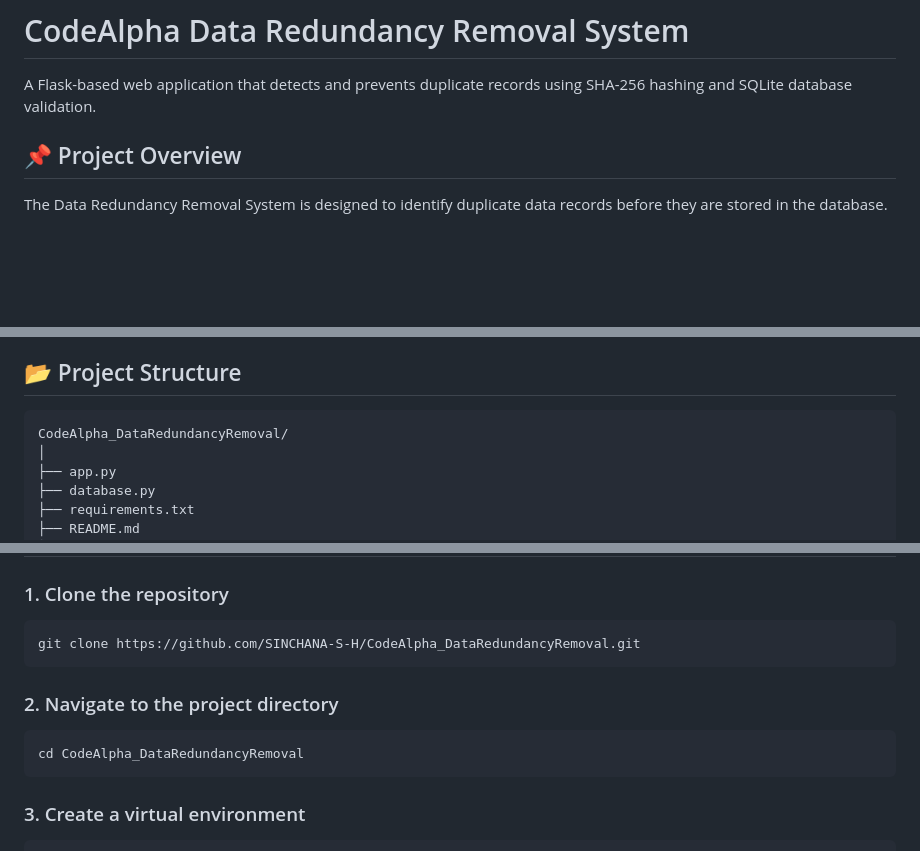
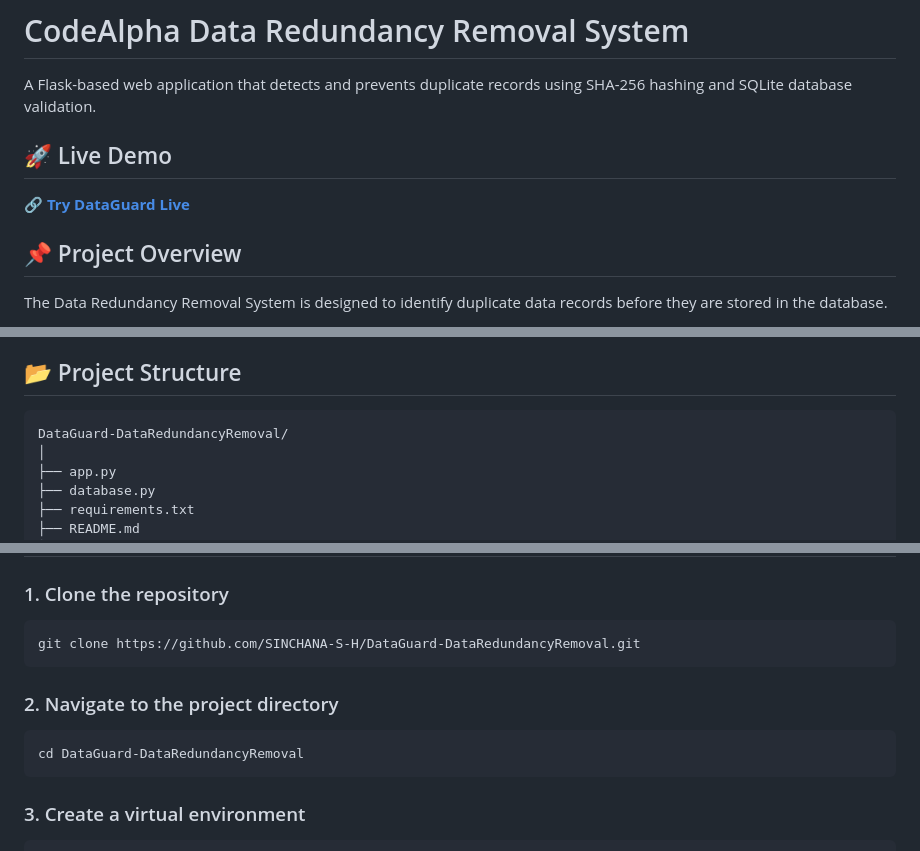
Before and after one commit to SINCHANA-S-H/CodeAlpha_DataRedundancyRemoval, a Markdown page: README.md, 3 parts joined by grey strips. Rendered like a GitHub page; blank space fills up the shorter version.

Commit message:
Update README with live demo

````diff
--- a/README.md
+++ b/README.md
@@ -1,6 +1,13 @@
 # CodeAlpha Data Redundancy Removal System
 
 A Flask-based web application that detects and prevents duplicate records using SHA-256 hashing and SQLite database validation.
+
+
+## 🚀 Live Demo
+
+🔗 **[Try DataGuard Live](https://dataguard-dataredundancyremoval.onrender.com)**
+
+
 
 ## 📌 Project Overview
 
@@ -36,7 +43,7 @@ The system provides a simple web-based dashboard for adding records, viewing ver
 ## 📂 Project Structure
 
 ```text
-CodeAlpha_DataRedundancyRemoval/
+DataGuard-DataRedundancyRemoval/
 │
 ├── app.py
 ├── database.py
@@ -72,13 +79,13 @@ The system automatically detects duplicate records and prevents them from being
 ### 1. Clone the repository
 
 ```bash
-git clone https://github.com/SINCHANA-S-H/CodeAlpha_DataRedundancyRemoval.git
+git clone https://github.com/SINCHANA-S-H/DataGuard-DataRedundancyRemoval.git
 ```
 
 ### 2. Navigate to the project directory
 
 ```bash
-cd CodeAlpha_DataRedundancyRemoval
+cd DataGuard-DataRedundancyRemoval
 ```
 
 ### 3. Create a virtual environment
````
